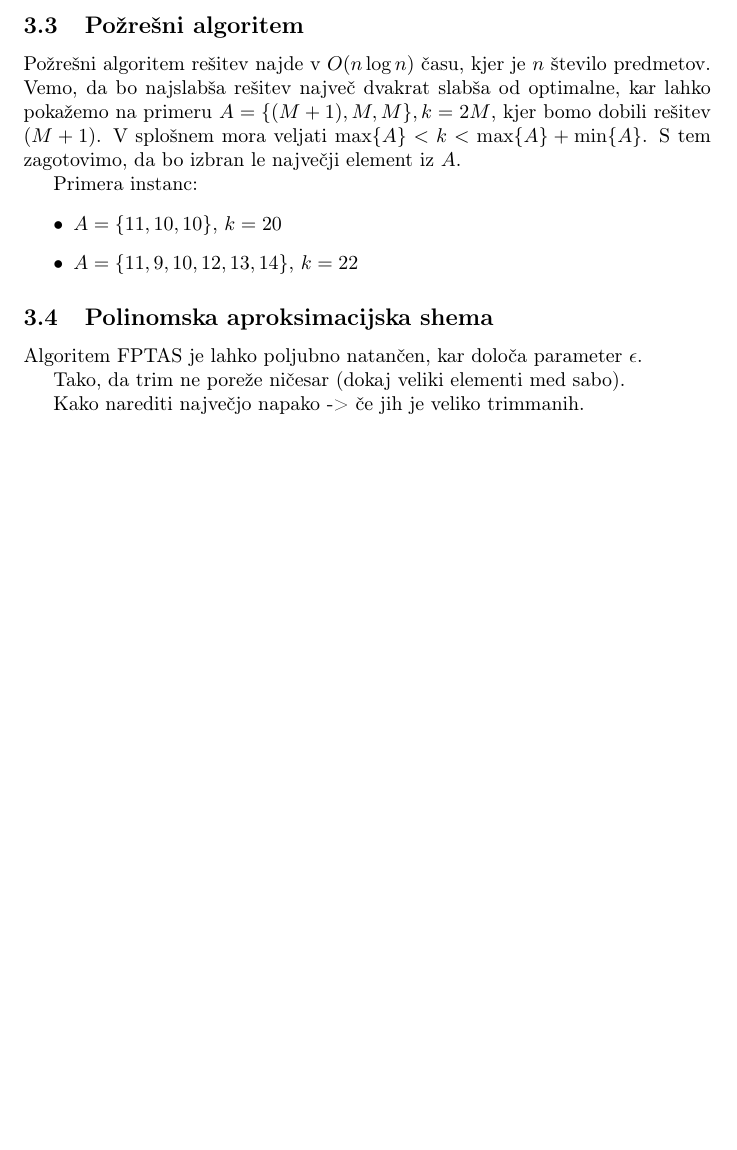
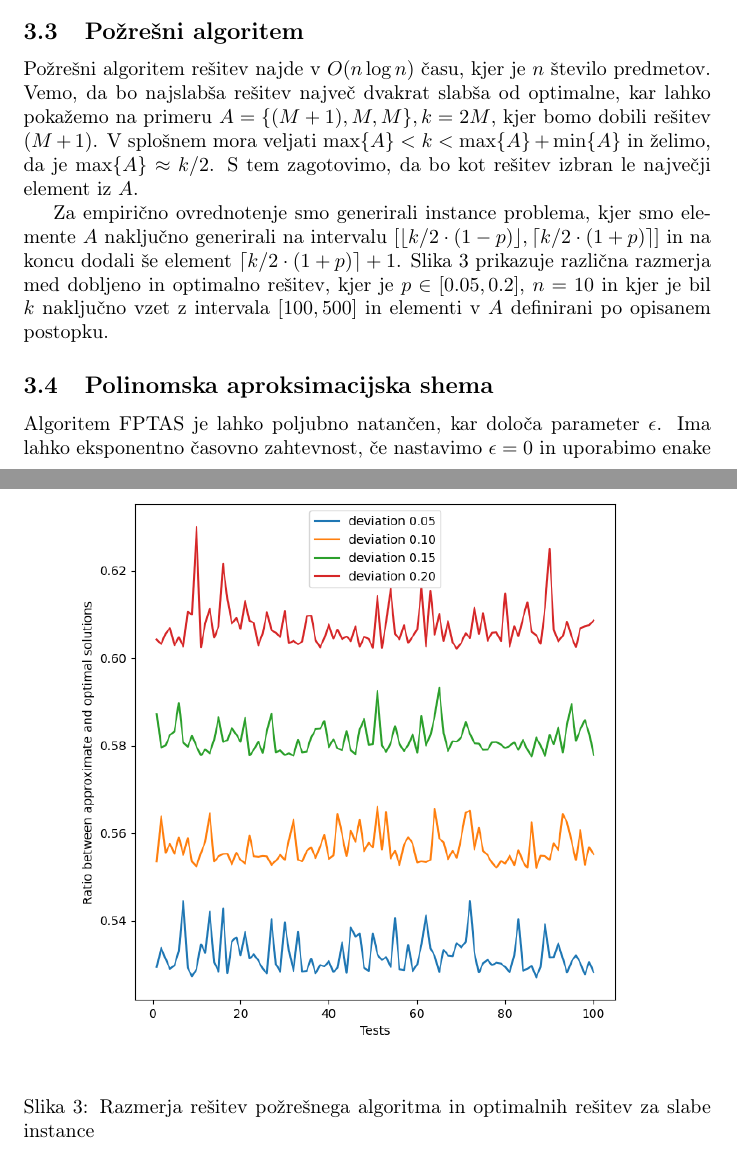
Before and after one commit to habjanlovro/ana-dn2, a LaTeX document (docs/report.tex): part of page 3 of 4 before the commit and two parts of pages 3 and 4 of 6 after it, the two joined at a grey line, cut so that both start at the same text, the shorter picture padded with empty space. Compiled offline with pdfLaTeX.

Commit message:
Add description for greedy and fptas algorithms, add figures.

```diff
--- a/docs/report.tex
+++ b/docs/report.tex
@@ -117,16 +117,33 @@ Primera instanc:
 
 \subsection{Požrešni algoritem}
 
-Požrešni algoritem rešitev najde v $O(n \log n)$ času, kjer je $n$ število predmetov. Vemo, da bo najslabša rešitev največ dvakrat slabša od optimalne, kar lahko pokažemo na primeru $A = \{(M + 1), M, M \}, k = 2M$, kjer bomo dobili rešitev $(M+1)$. V splošnem mora veljati $\max\{A\} < k < \max\{A\} + \min\{A\}$. S tem zagotovimo, da bo izbran le največji element iz $A$.
+Požrešni algoritem rešitev najde v $O(n \log n)$ času, kjer je $n$ število
+predmetov. Vemo, da bo najslabša rešitev največ dvakrat slabša od optimalne, kar
+lahko pokažemo na primeru $A = \{(M + 1), M, M \}, k = 2M$, kjer bomo dobili
+rešitev $(M+1)$. V splošnem mora veljati $\max\{A\} < k < \max\{A\} + \min\{A\}$
+in želimo, da je $\max\{A\} \approx k/2$. S tem zagotovimo, da bo kot rešitev
+izbran le največji element iz $A$.
 
-Primera instanc:
-\begin{itemize}
-	\item $A = \{ 11, 10, 10 \}$, $k = 20$
-	\item $A = \{ 11, 9, 10, 12, 13, 14 \}$, $k = 22$
-\end{itemize}
+Za empirično ovrednotenje smo generirali instance problema, kjer smo elemente
+$A$ naključno generirali na intervalu $[\lfloor k/2 \cdot (1 - p) \rfloor,
+\lceil k/2 \cdot (1 + p) \rceil]$ in na koncu dodali še element $\lceil k/2
+\cdot (1 + p) \rceil + 1$. Slika \ref{fig:greedy} prikazuje različna razmerja
+med dobljeno in optimalno rešitev, kjer je $p \in [0.05, 0.2]$, $n = 10$ in
+kjer je bil $k$ naključno vzet z intervala $[100, 500]$ in elementi v $A$
+definirani po opisanem postopku.
+
+\begin{figure}
+	\centering
+	\includegraphics[width=0.9\linewidth]{figs/greedy-bad.png}
+	\caption{Razmerja rešitev požrešnega algoritma in optimalnih rešitev za
+		slabe instance}
+	\label{fig:greedy}
+\end{figure}
 
 
 \subsection{Polinomska aproksimacijska shema}
 
-Algoritem FPTAS je lahko poljubno natančen, kar določa parameter $\epsilon$.
+Algoritem FPTAS je lahko poljubno natančen, kar določa parameter $\epsilon$. Ima
+lahko eksponentno časovno zahtevnost, če nastavimo $\epsilon = 0$ in uporabimo
+enake instance, kot smo jih uporabili za izčrpno preiskovanje.
 
@@ -133,2 +159 @@ Algoritem FPTAS je lahko poljubno natančen, kar določa parameter $\epsilon$.
 
-Tako, da trim ne poreže ničesar (dokaj veliki elementi med sabo).
@@ -135,2 +164 @@ Tako, da trim ne poreže ničesar (dokaj veliki elementi med sabo).
 
-Kako narediti največjo napako -> če jih je veliko trimmanih.
```
Also changed, not shown: docs/figs/exh-hard.png, docs/figs/fptas-bad.png (added), docs/figs/greedy-bad.png (added), docs/report.tex (20 more changed lines).
